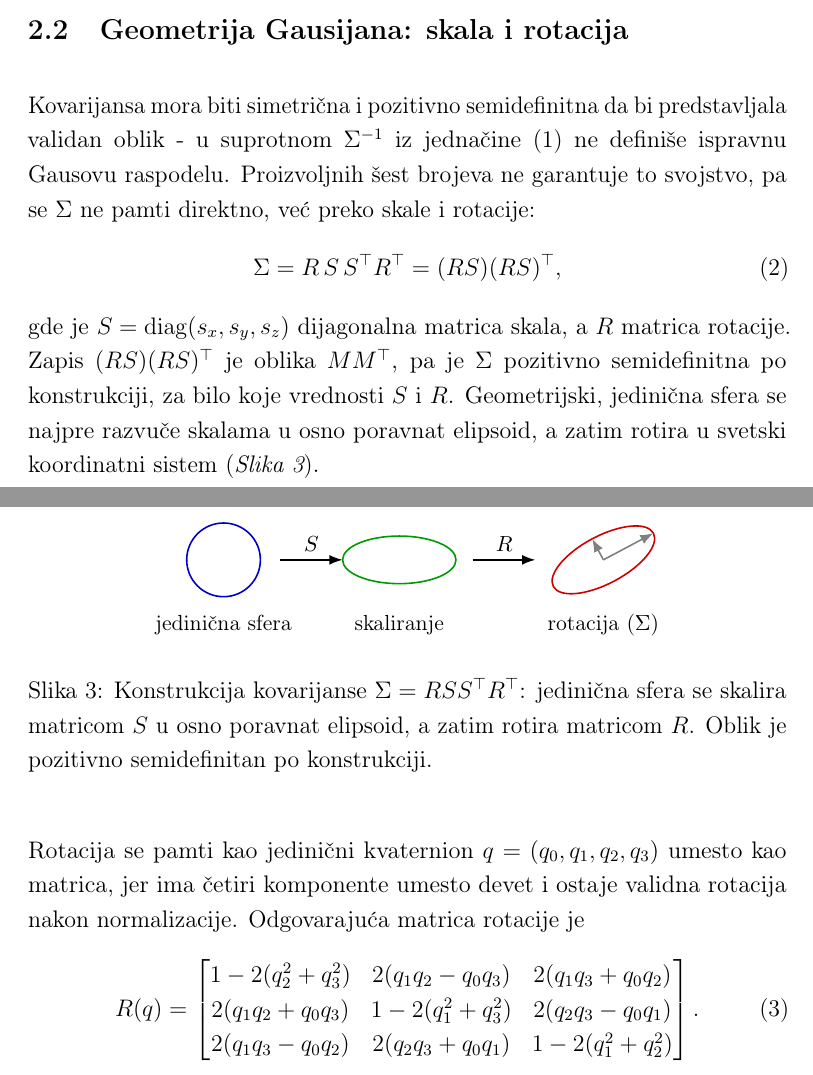
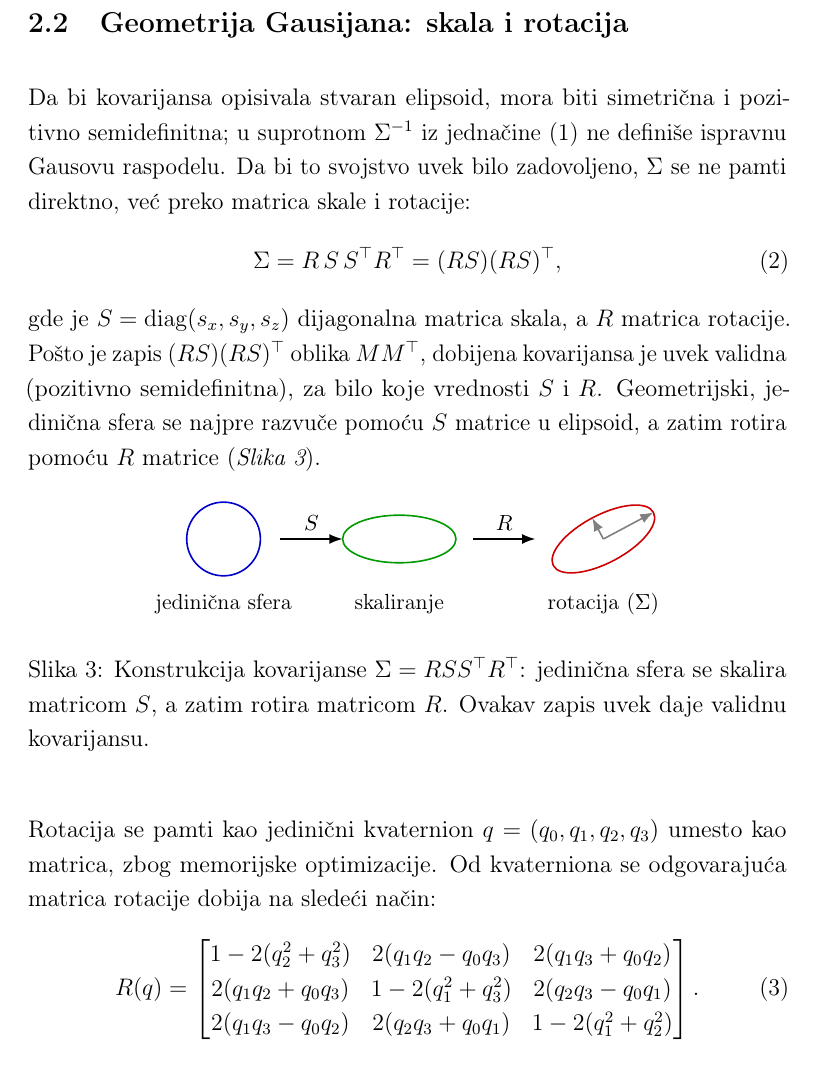
Before and after one commit to Kovelja009/msc_thesis, a LaTeX thesis (thesis.tex): two parts of pages 8 and 9 of 15 before the commit and part of page 9 of 15 after it, the two joined at a grey line, cut so that both start at the same text. Compiled offline with pdfLaTeX.

Commit message:
section 2.2 complete

```diff
--- a/thesis.tex
+++ b/thesis.tex
@@ -345,17 +346,17 @@
    \subsection{Geometrija Gausijana: skala i rotacija}
 
-   Kovarijansa mora biti simetrična i pozitivno semidefinitna da bi predstavljala
-   validan oblik - u suprotnom $\Sigma^{-1}$ iz jednačine \eqref{eq:gauss} ne
-   definiše ispravnu Gausovu raspodelu. Proizvoljnih šest brojeva ne garantuje to
-   svojstvo, pa se $\Sigma$ ne pamti direktno, već preko skale i rotacije:
+   Da bi kovarijansa opisivala stvaran elipsoid, mora biti simetrična i pozitivno
+   semidefinitna; u suprotnom $\Sigma^{-1}$ iz jednačine \eqref{eq:gauss} ne definiše
+   ispravnu Gausovu raspodelu. Da bi to svojstvo uvek bilo zadovoljeno, $\Sigma$ se ne pamti direktno,
+   već preko matrica skale i rotacije:
    \begin{equation}\label{eq:cov}
       \Sigma = R\,S\,S^\top R^\top = (RS)(RS)^\top,
    \end{equation}
    gde je $S = \mathrm{diag}(s_x, s_y, s_z)$ dijagonalna matrica skala, a $R$
-   matrica rotacije. Zapis $(RS)(RS)^\top$ je oblika $MM^\top$, pa je $\Sigma$
-   pozitivno semidefinitna po konstrukciji, za bilo koje vrednosti $S$ i $R$.
-   Geometrijski, jedinična sfera se najpre razvuče skalama u osno poravnat
-   elipsoid, a zatim rotira u svetski koordinatni sistem (\textit{Slika~\ref{fig:cov}}).
+   matrica rotacije. Pošto je zapis $(RS)(RS)^\top$ oblika $MM^\top$, dobijena
+   kovarijansa je uvek validna (pozitivno semidefinitna), za bilo koje vrednosti
+   $S$ i $R$. Geometrijski, jedinična sfera se najpre razvuče pomoću $S$ matrice u elipsoid,
+   a zatim rotira pomoću $R$ matrice (\textit{Slika~\ref{fig:cov}}).
 
    \begin{figure}[H]
       \centering
@@ -374,14 +375,13 @@
          \node at (6.7,-1.15) {\small rotacija ($\Sigma$)};
       \end{tikzpicture}
       \caption{Konstrukcija kovarijanse $\Sigma = R S S^\top R^\top$: jedinična
-      sfera se skalira matricom $S$ u osno poravnat elipsoid, a zatim rotira
-      matricom $R$. Oblik je pozitivno semidefinitan po konstrukciji.}
+      sfera se skalira matricom $S$, a zatim rotira
+      matricom $R$. Ovakav zapis uvek daje validnu kovarijansu.}
       \label{fig:cov}
    \end{figure}
 
    Rotacija se pamti kao jedinični kvaternion $q = (q_0, q_1, q_2, q_3)$ umesto kao
-   matrica, jer ima četiri komponente umesto devet i ostaje validna rotacija nakon
-   normalizacije. Odgovarajuća matrica rotacije je
+   matrica, zbog memorijske optimizacije. Od kvaterniona se odgovarajuća matrica rotacije dobija na sledeći način:
    \begin{equation}\label{eq:quat}
       R(q) = \begin{bmatrix}
          1 - 2(q_2^2 + q_3^2) & 2(q_1 q_2 - q_0 q_3) & 2(q_1 q_3 + q_0 q_2) \\
```
Also changed, not shown: thesis.pdf, thesis.tex (2 more changed lines).
